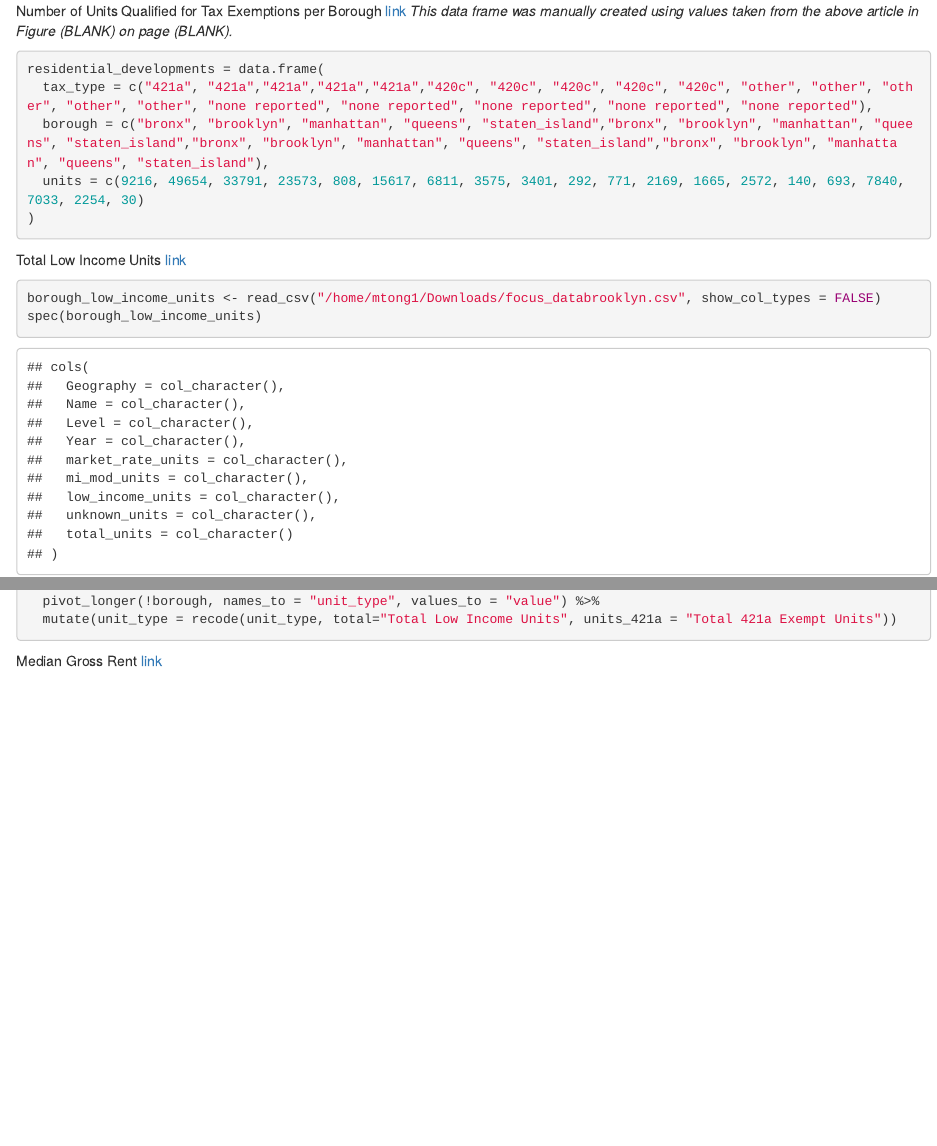
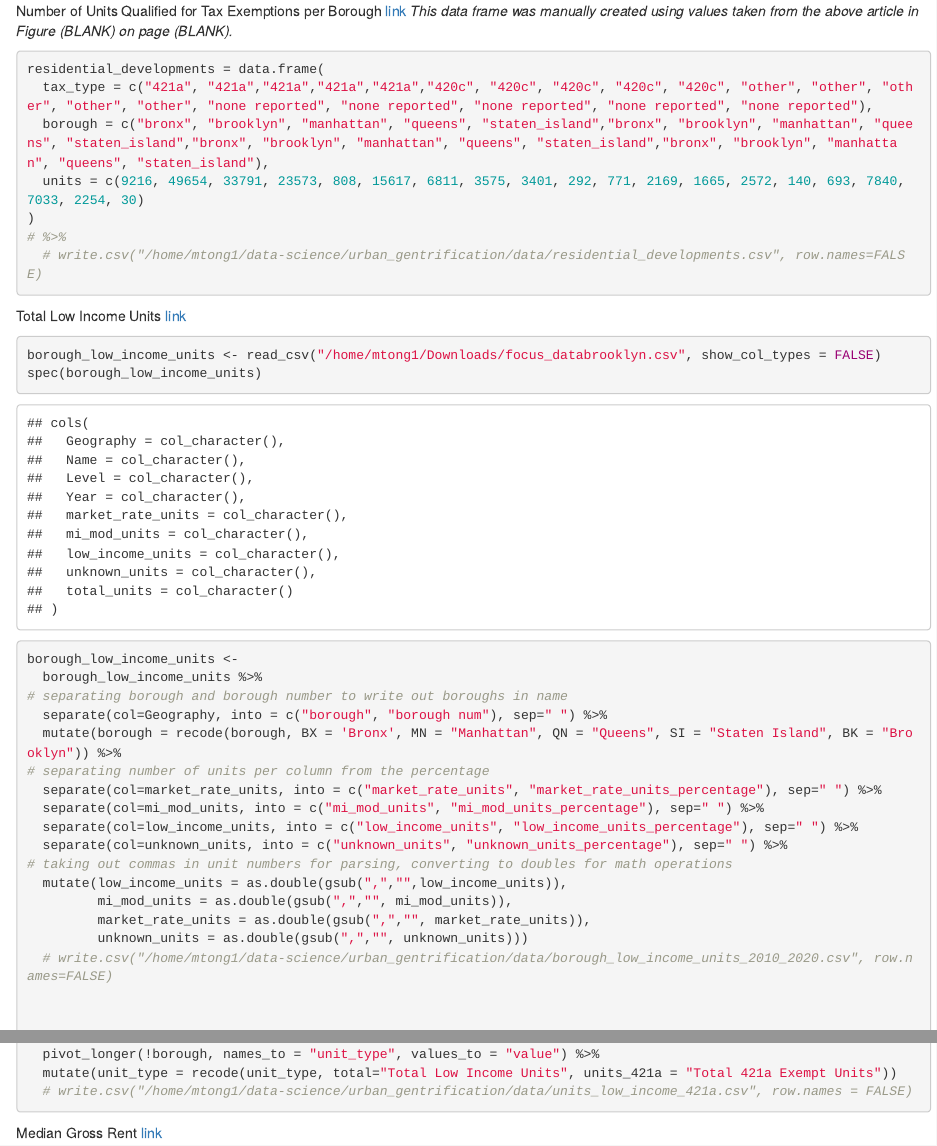
Before and after one commit to olincollege/urban_gentrification, an R Markdown document (Data_Wrangling_Madie.Rmd): the page in a window 1100 px wide, from 450 px down, and a second part further down, joined at a grey line. Rendered offline with R 4.5, knitr and Pandoc, with nearby package versions.

Commit message:
added source for one of the wrangled datas

````diff
--- a/Data_Wrangling_Madie.Rmd
+++ b/Data_Wrangling_Madie.Rmd
@@ -40,6 +40,8 @@ residential_developments = data.frame(
   borough = c("bronx", "brooklyn", "manhattan", "queens", "staten_island","bronx", "brooklyn", "manhattan", "queens", "staten_island","bronx", "brooklyn", "manhattan", "queens", "staten_island","bronx", "brooklyn", "manhattan", "queens", "staten_island"),
   units = c(9216, 49654, 33791, 23573, 808, 15617, 6811, 3575, 3401, 292, 771, 2169, 1665, 2572, 140, 693, 7840, 7033, 2254, 30)
 )
+# %>%
+  # write.csv("/home/mtong1/data-science/urban_gentrification/data/residential_developments.csv", row.names=FALSE)
 ```
 Total Low Income Units
 [link](https://furmancenter.org/neighborhoods/view/brooklyn)
@@ -63,6 +65,8 @@ borough_low_income_units <-
          mi_mod_units = as.double(gsub(",","", mi_mod_units)),
          market_rate_units = as.double(gsub(",","", market_rate_units)),
          unknown_units = as.double(gsub(",","", unknown_units)))
+  # write.csv("/home/mtong1/data-science/urban_gentrification/data/borough_low_income_units_2010_2020.csv", row.names=FALSE)
+
 
 
 summed_borough_units <-
@@ -95,6 +99,7 @@ units_low_income_421a <- merge(summed_borough_units, residential_developments, b
   select(!income_type) %>%
   pivot_longer(!borough, names_to = "unit_type", values_to = "value") %>%
   mutate(unit_type = recode(unit_type, total="Total Low Income Units", units_421a = "Total 421a Exempt Units"))
+  # write.csv("/home/mtong1/data-science/urban_gentrification/data/units_low_income_421a.csv", row.names = FALSE)
 ```
 Median Gross Rent
 [link](https://furmancenter.org/neighborhoods/view/brooklyn)
````
